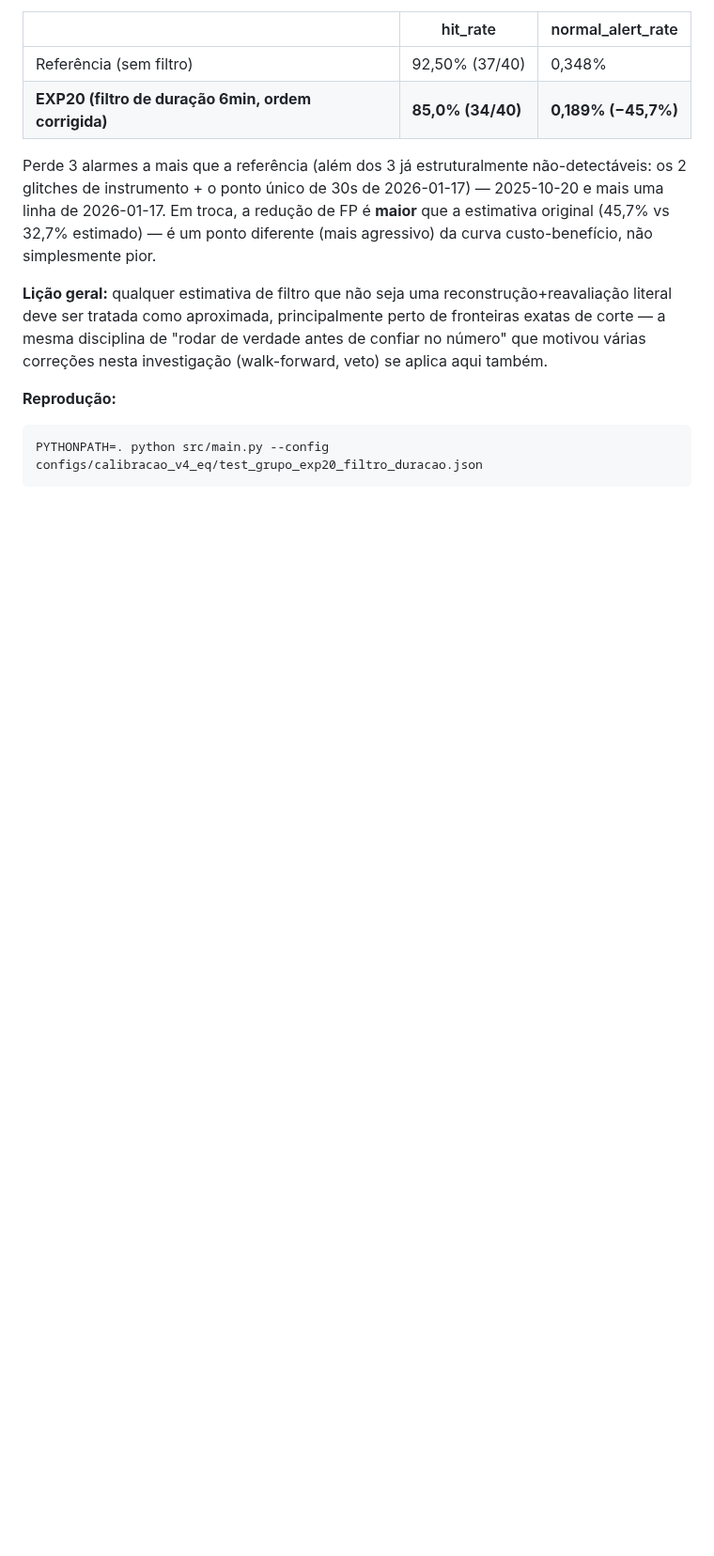
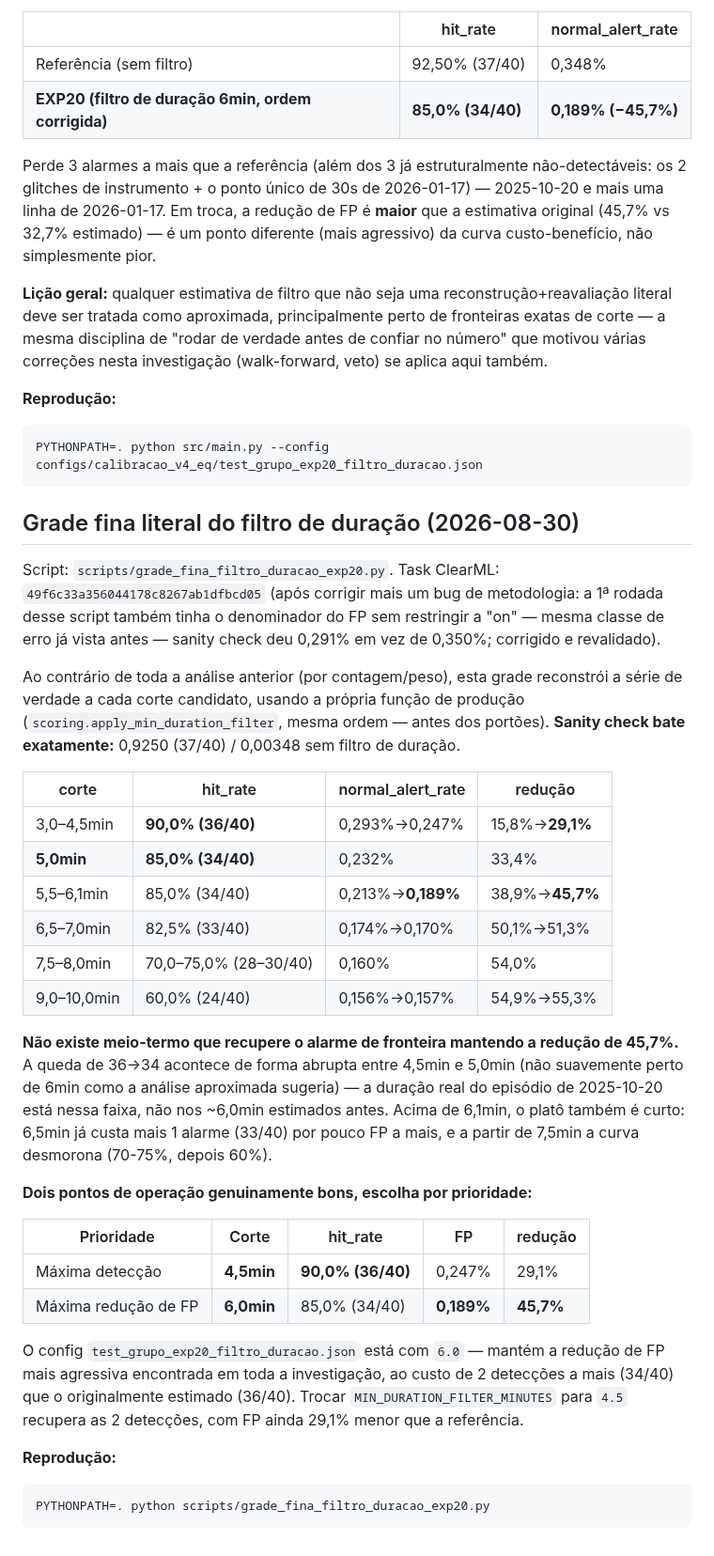
Before and after one commit to SIMPred-Petrobras/cabiunas-models, a Markdown page: docs/analise_automl_exp10.md, the part around the change. Shown at 94% size. Rendered like a GitHub page; blank space fills up the shorter version.

Commit message:
Documenta grade fina literal do filtro de duracao: dois pontos validos
Task 49f6c33a356044178c8267ab1dfbcd05 (apos corrigir bug identico de
denominador do FP na propria grade -- sanity check bate exatamente
0,9250/0,00348 agora). A queda de 36 para 34 alarmes acontece entre
4,5min e 5,0min, nao perto de 6min como a analise aproximada sugeria --
nao ha meio-termo que recupere o alarme de fronteira mantendo a reducao
de 45,7%. Dois pontos de operacao genuinos: 4,5min (90%/36-40, FP
-29,1%) ou 6,0min (85%/34-40, FP -45,7%, o config atual). Trocar
MIN_DURATION_FILTER_MINUTES para 4.5 recupera as 2 deteccoes.

Co-Authored-By: Claude Sonnet 5 <noreply@anthropic.com>
Claude-Session: https://claude.ai/code/session_01JF1SFEWvdTE2Hk69tGAUr1

````diff
--- a/docs/analise_automl_exp10.md
+++ b/docs/analise_automl_exp10.md
@@ -961,3 +961,52 @@ também.
 ```bash
 PYTHONPATH=. python src/main.py --config configs/calibracao_v4_eq/test_grupo_exp20_filtro_duracao.json
 ```
+
+## Grade fina literal do filtro de duração (2026-08-30)
+
+Script: `scripts/grade_fina_filtro_duracao_exp20.py`. Task ClearML:
+`49f6c33a356044178c8267ab1dfbcd05` (após corrigir mais um bug de
+metodologia: a 1ª rodada desse script também tinha o denominador do FP
+sem restringir a "on" — mesma classe de erro já vista antes — sanity
+check deu 0,291% em vez de 0,350%; corrigido e revalidado).
+
+Ao contrário de toda a análise anterior (por contagem/peso), esta grade
+reconstrói a série de verdade a cada corte candidato, usando a própria
+função de produção (`scoring.apply_min_duration_filter`, mesma ordem —
+antes dos portões). **Sanity check bate exatamente:** 0,9250 (37/40) /
+0,00348 sem filtro de duração.
+
+| corte | hit_rate | normal_alert_rate | redução |
+|---|---|---|---|
+| 3,0–4,5min | **90,0% (36/40)** | 0,293%→0,247% | 15,8%→**29,1%** |
+| **5,0min** | **85,0% (34/40)** | 0,232% | 33,4% |
+| 5,5–6,1min | 85,0% (34/40) | 0,213%→**0,189%** | 38,9%→**45,7%** |
+| 6,5–7,0min | 82,5% (33/40) | 0,174%→0,170% | 50,1%→51,3% |
+| 7,5–8,0min | 70,0–75,0% (28–30/40) | 0,160% | 54,0% |
+| 9,0–10,0min | 60,0% (24/40) | 0,156%→0,157% | 54,9%→55,3% |
+
+**Não existe meio-termo que recupere o alarme de fronteira mantendo a
+redução de 45,7%.** A queda de 36→34 acontece de forma abrupta entre
+4,5min e 5,0min (não suavemente perto de 6min como a análise
+aproximada sugeria) — a duração real do episódio de 2025-10-20 está
+nessa faixa, não nos ~6,0min estimados antes. Acima de 6,1min, o
+platô também é curto: 6,5min já custa mais 1 alarme (33/40) por pouco
+FP a mais, e a partir de 7,5min a curva desmorona (70-75%, depois 60%).
+
+**Dois pontos de operação genuinamente bons, escolha por prioridade:**
+
+| Prioridade | Corte | hit_rate | FP | redução |
+|---|---|---|---|---|
+| Máxima detecção | **4,5min** | **90,0% (36/40)** | 0,247% | 29,1% |
+| Máxima redução de FP | **6,0min** | 85,0% (34/40) | **0,189%** | **45,7%** |
+
+O config `test_grupo_exp20_filtro_duracao.json` está com `6.0` — mantém
+a redução de FP mais agressiva encontrada em toda a investigação, ao
+custo de 2 detecções a mais (34/40) que o originalmente estimado
+(36/40). Trocar `MIN_DURATION_FILTER_MINUTES` para `4.5` recupera as 2
+detecções, com FP ainda 29,1% menor que a referência.
+
+**Reprodução:**
+```bash
+PYTHONPATH=. python scripts/grade_fina_filtro_duracao_exp20.py
+```
````
